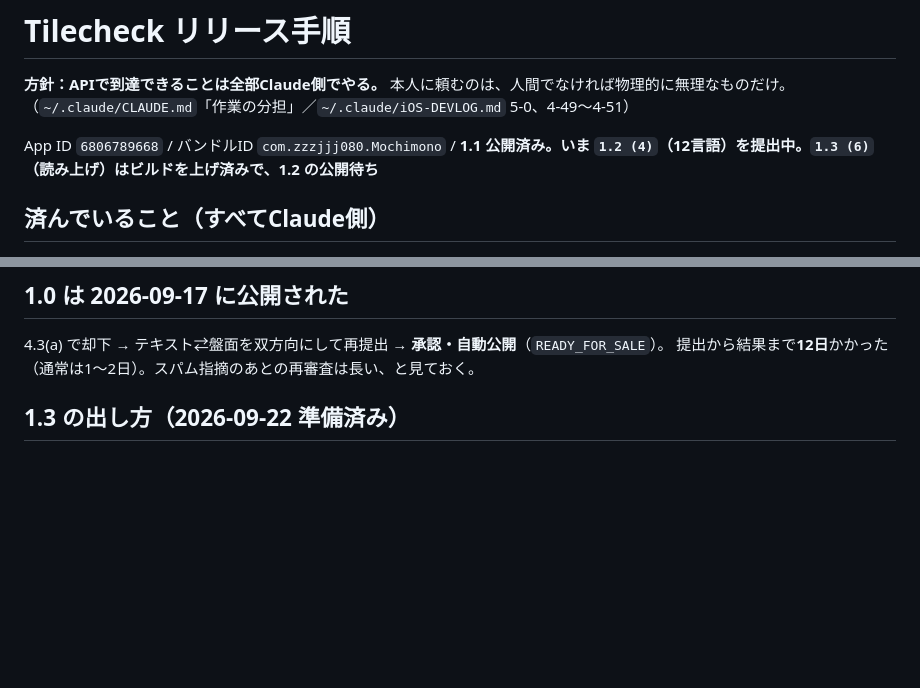
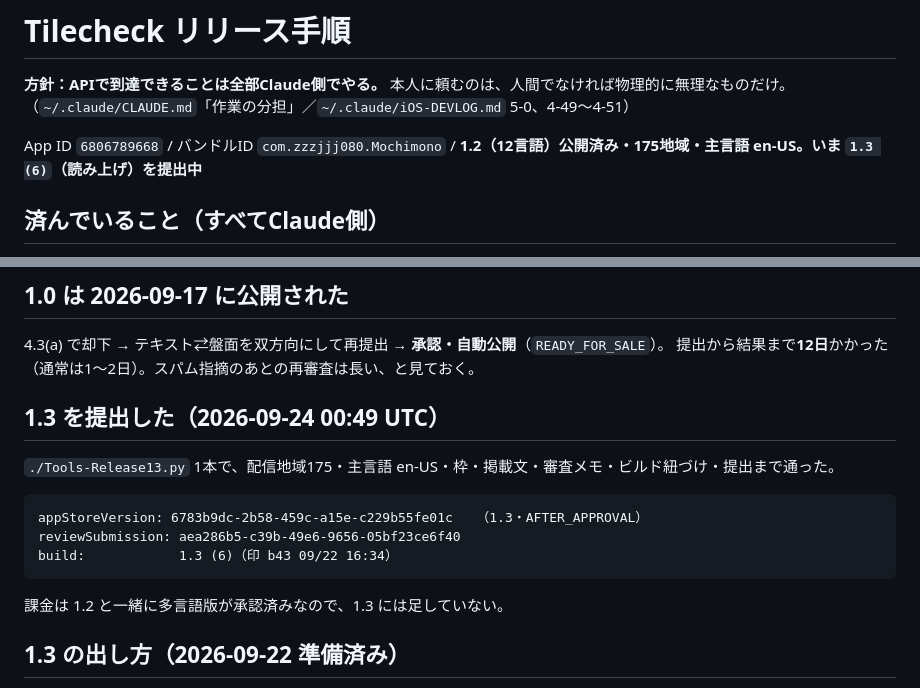
Before and after one commit to zzzjjj080/mochimono, a Markdown page: RELEASE-STEPS.md, 2 parts joined by grey strips. GitHub-like rendering; blank space fills up the shorter version.

Commit message:
1.3 (6) を提出した（175地域・主言語 en-US に切り替え済み）
Co-Authored-By: Claude Opus 5 <noreply@anthropic.com>

````diff
--- a/RELEASE-STEPS.md
+++ b/RELEASE-STEPS.md
@@ -4,7 +4,7 @@
 本人に頼むのは、人間でなければ物理的に無理なものだけ。
 （`~/.claude/CLAUDE.md`「作業の分担」／`~/.claude/iOS-DEVLOG.md` 5-0、4-49〜4-51）
 
-App ID `6806789668` / バンドルID `com.zzzjjj080.Mochimono` / **1.1 公開済み。いま `1.2 (4)`（12言語）を提出中。`1.3 (6)`（読み上げ）はビルドを上げ済みで、1.2 の公開待ち**
+App ID `6806789668` / バンドルID `com.zzzjjj080.Mochimono` / **1.2（12言語）公開済み・175地域・主言語 en-US。いま `1.3 (6)`（読み上げ）を提出中**
 
 ## 済んでいること（すべてClaude側）
 
@@ -92,6 +92,18 @@ reviewSubmission: 4d648d4e-268e-4b8e-9c71-1170632d1a18   （1.2 + 課金の版2
 
 4.3(a) で却下 → テキスト⇄盤面を双方向にして再提出 → **承認・自動公開**（`READY_FOR_SALE`）。
 提出から結果まで**12日**かかった（通常は1〜2日）。スパム指摘のあとの再審査は長い、と見ておく。
+
+## 1.3 を提出した（2026-09-24 00:49 UTC）
+
+`./Tools-Release13.py` 1本で、配信地域175・主言語 en-US・枠・掲載文・審査メモ・ビルド紐づけ・提出まで通った。
+
+```
+appStoreVersion: 6783b9dc-2b58-459c-a15e-c229b55fe01c   （1.3・AFTER_APPROVAL）
+reviewSubmission: aea286b5-c39b-49e6-9656-05bf23ce6f40
+build:            1.3 (6)（印 b43 09/22 16:34）
+```
+
+課金は 1.2 と一緒に多言語版が承認済みなので、1.3 には足していない。
 
 ## 1.3 の出し方（2026-09-22 準備済み）
 
````
